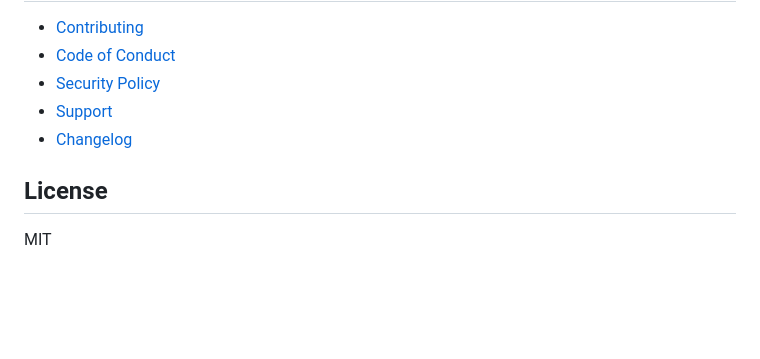
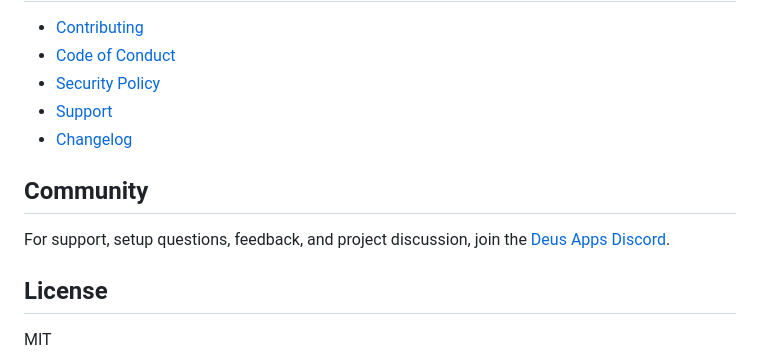
Before and after one commit to dturovskiy/armactl, a Markdown page: README.md, the part around the change. GitHub-like rendering; blank space fills up the shorter version.

Commit message:
Add Discord community link

```diff
--- a/README.md
+++ b/README.md
@@ -249,6 +249,10 @@ If the repo was only bootstrapped in prod mode before, both `./armactl` and `./s
 - [Support](SUPPORT.md)
 - [Changelog](CHANGELOG.md)
 
+## Community
+
+For support, setup questions, feedback, and project discussion, join the [Deus Apps Discord](https://discord.gg/UvWVVqKnYm).
+
 ## License
 
 MIT
```
